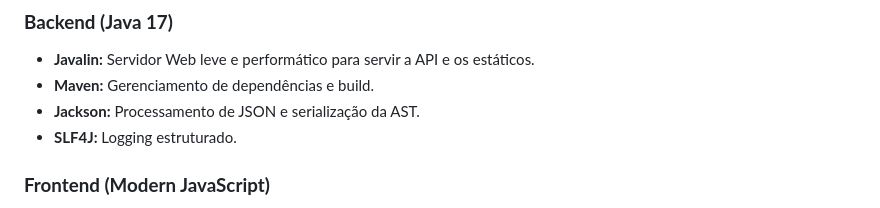
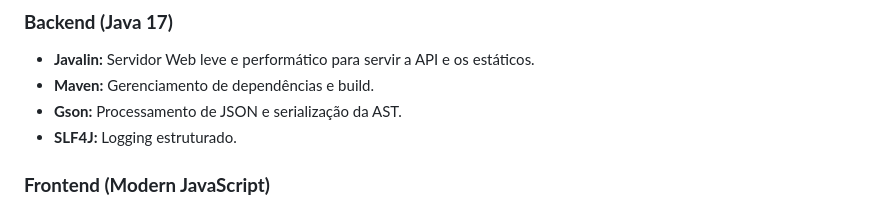
Before and after one commit to Luiz-Filipe26/BlocklyForShell, a Markdown page: README.md, the part around the change. GitHub-like rendering.

Commit message:
Atualizado README

```diff
--- a/README.md
+++ b/README.md
@@ -32,7 +32,7 @@ O projeto segue uma arquitetura **Full Stack Monolítica Desacoplada**, prioriza
 
 * **Javalin:** Servidor Web leve e performático para servir a API e os estáticos.
 * **Maven:** Gerenciamento de dependências e build.
-* **Jackson:** Processamento de JSON e serialização da AST.
+* **Gson:** Processamento de JSON e serialização da AST.
 * **SLF4J:** Logging estruturado.
 
 ### **Frontend (Modern JavaScript)**
```
